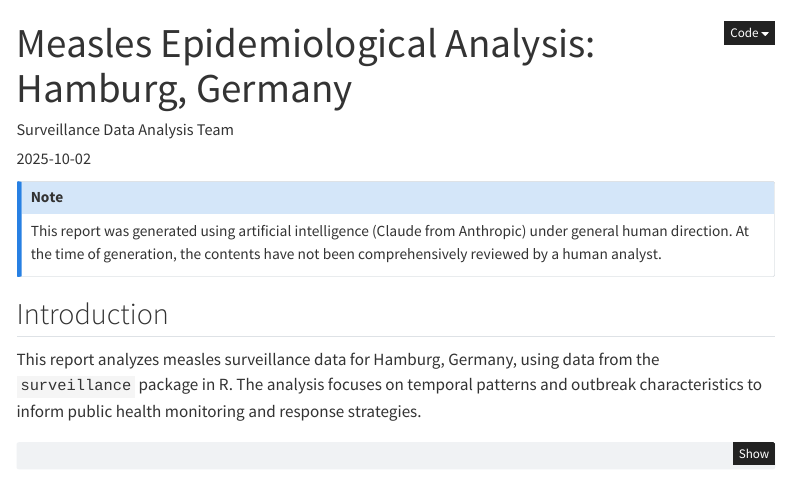
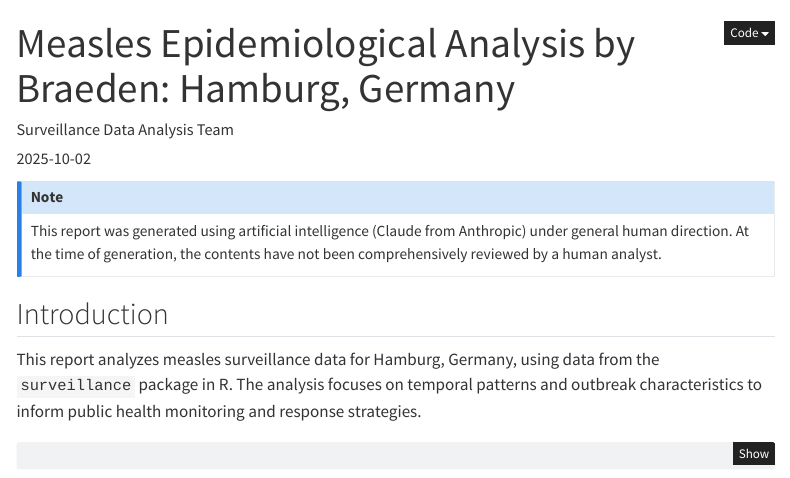
Before and after one commit to philbowsher/BCCDC_DataSci, a Quarto document (reports/hamburg_measles_surveillance.qmd): the page in a window 1100 px wide, from its top. Rendered offline with R 4.5, knitr and Pandoc in place of Quarto, with nearby package versions; some code elsewhere in the file could not run offline; menus at the side of the page are left out.

Commit message:
Superior title

```diff
--- a/reports/hamburg_measles_surveillance.qmd
+++ b/reports/hamburg_measles_surveillance.qmd
@@ -1,5 +1,5 @@
 ---
-title: "Measles Epidemiological Analysis: Hamburg, Germany"
+title: "Measles Epidemiological Analysis by Braeden: Hamburg, Germany"
 author: "Surveillance Data Analysis Team"
 date: "`r Sys.Date()`"
 format:
```
